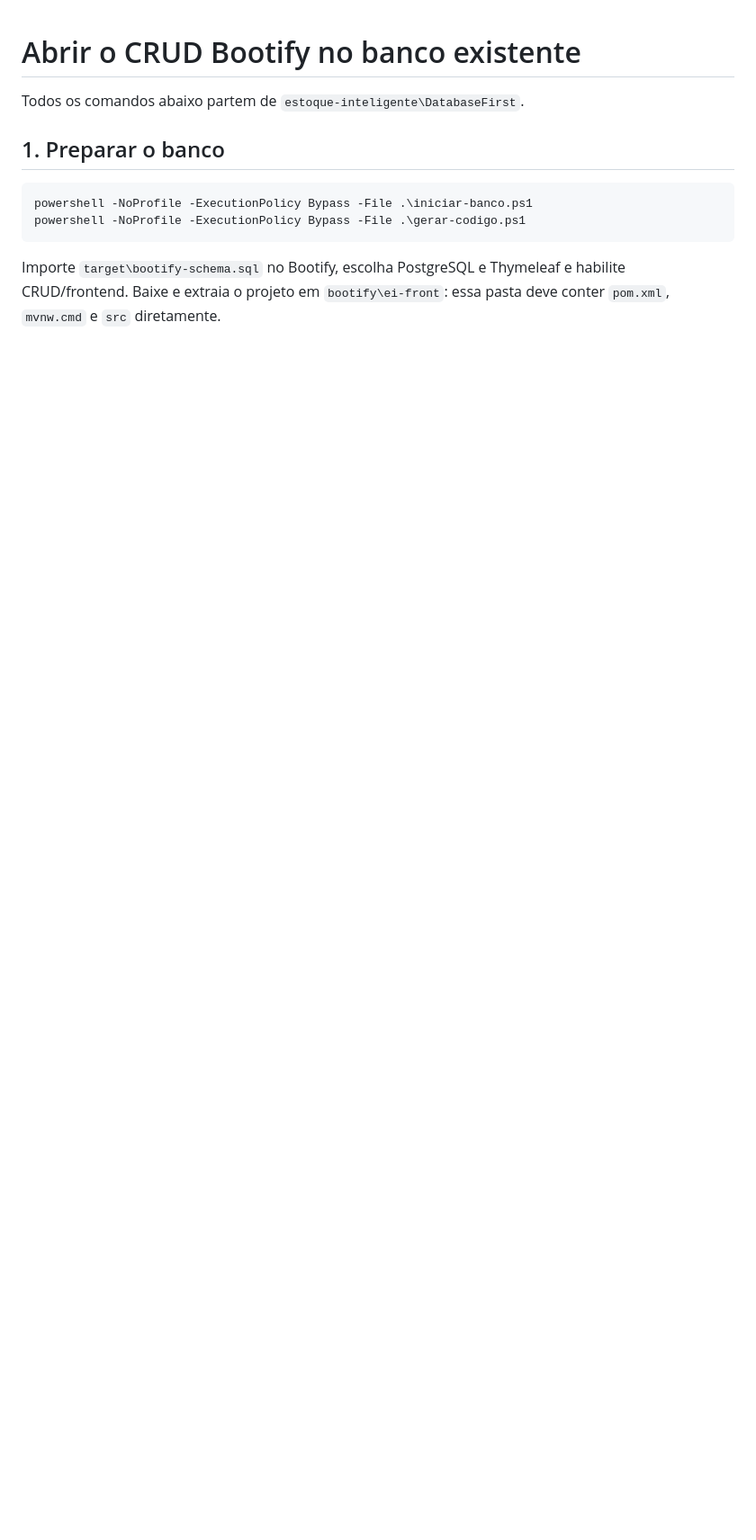
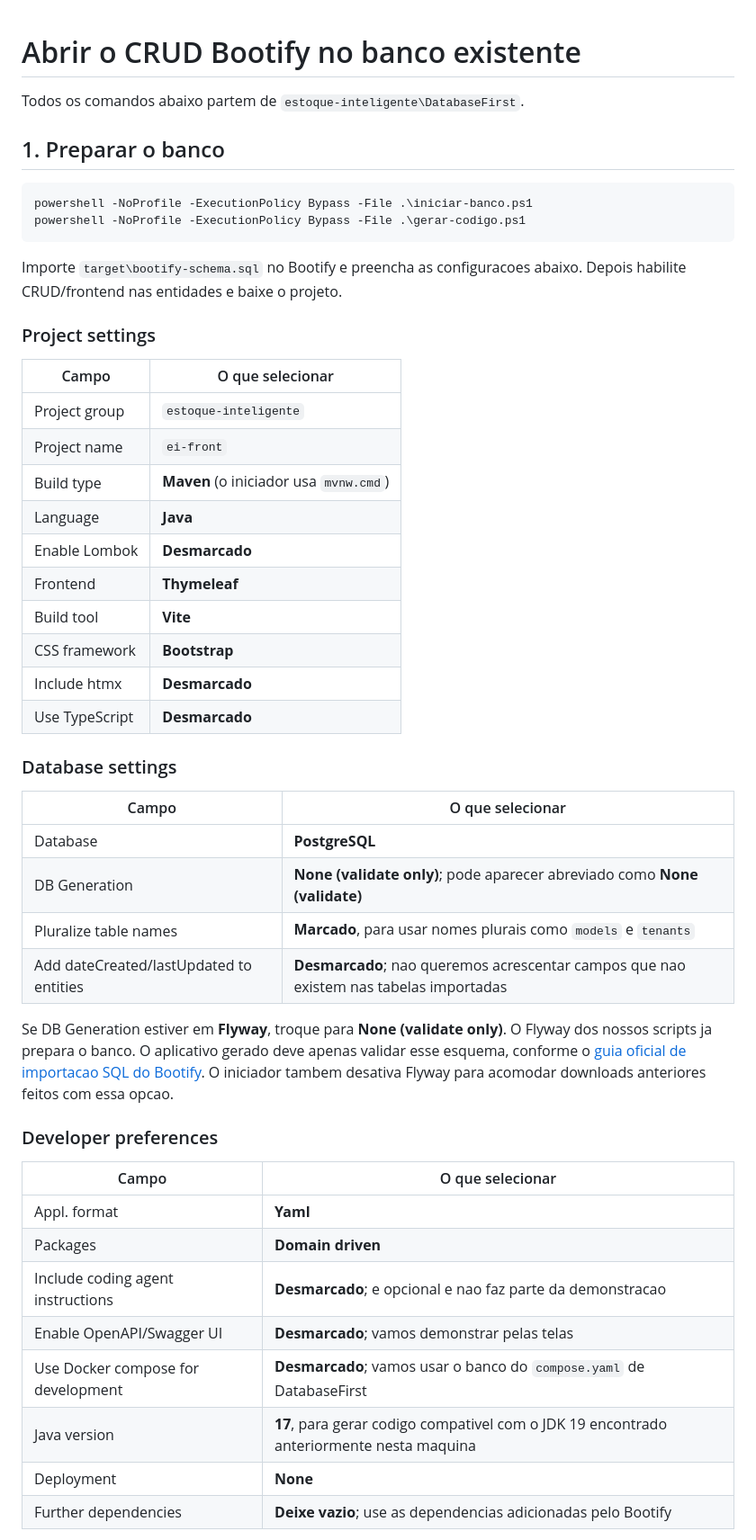
Before and after one commit to LucasTheiss/estoque-inteligente, a Markdown page: DatabaseFirst/BOOTIFY_AUTOMATICO.md, the part around one of its changes. Shown at 90% size. Drawn GitHub-style; blank space fills up the shorter version.

Commit message:
docs: specify all Bootify project settings

````diff
--- a/DatabaseFirst/BOOTIFY_AUTOMATICO.md
+++ b/DatabaseFirst/BOOTIFY_AUTOMATICO.md
@@ -9,4 +9,44 @@ powershell -NoProfile -ExecutionPolicy Bypass -File .\iniciar-banco.ps1
 powershell -NoProfile -ExecutionPolicy Bypass -File .\gerar-codigo.ps1
 ```
 
-Importe `target\bootify-schema.sql` no Bootify, escolha PostgreSQL e Thymeleaf e habilite CRUD/frontend. Baixe e extraia o projeto em `bootify\ei-front`: essa pasta deve conter `pom.xml`, `mvnw.cmd` e `src` diretamente.
+Importe `target\bootify-schema.sql` no Bootify e preencha as configuracoes abaixo. Depois habilite CRUD/frontend nas entidades e baixe o projeto.
+
+### Project settings
+
+| Campo | O que selecionar |
+| --- | --- |
+| Project group | `estoque-inteligente` |
+| Project name | `ei-front` |
+| Build type | **Maven** (o iniciador usa `mvnw.cmd`) |
+| Language | **Java** |
+| Enable Lombok | **Desmarcado** |
+| Frontend | **Thymeleaf** |
+| Build tool | **Vite** |
+| CSS framework | **Bootstrap** |
+| Include htmx | **Desmarcado** |
+| Use TypeScript | **Desmarcado** |
+
+### Database settings
+
+| Campo | O que selecionar |
+| --- | --- |
+| Database | **PostgreSQL** |
+| DB Generation | **None (validate only)**; pode aparecer abreviado como **None (validate)** |
+| Pluralize table names | **Marcado**, para usar nomes plurais como `models` e `tenants` |
+| Add dateCreated/lastUpdated to entities | **Desmarcado**; nao queremos acrescentar campos que nao existem nas tabelas importadas |
+
+Se DB Generation estiver em **Flyway**, troque para **None (validate only)**. O Flyway dos nossos scripts ja prepara o banco. O aplicativo gerado deve apenas validar esse esquema, conforme o [guia oficial de importacao SQL do Bootify](https://bootify.io/spring-data/generate-entities-from-database-sql-script.html). O iniciador tambem desativa Flyway para acomodar downloads anteriores feitos com essa opcao.
+
+### Developer preferences
+
+| Campo | O que selecionar |
+| --- | --- |
+| Appl. format | **Yaml** |
+| Packages | **Domain driven** |
+| Include coding agent instructions | **Desmarcado**; e opcional e nao faz parte da demonstracao |
+| Enable OpenAPI/Swagger UI | **Desmarcado**; vamos demonstrar pelas telas |
+| Use Docker compose for development | **Desmarcado**; vamos usar o banco do `compose.yaml` de DatabaseFirst |
+| Java version | **17**, para gerar codigo compativel com o JDK 19 encontrado anteriormente nesta maquina |
+| Deployment | **None** |
+| Further dependencies | **Deixe vazio**; use as dependencias adicionadas pelo Bootify |
+
````
Also changed, not shown: other parts of DatabaseFirst/BOOTIFY_AUTOMATICO.md (+11 -0 lines), DatabaseFirst/PASSO_A_PASSO_PROFESSOR.md (+2 -2 lines).
